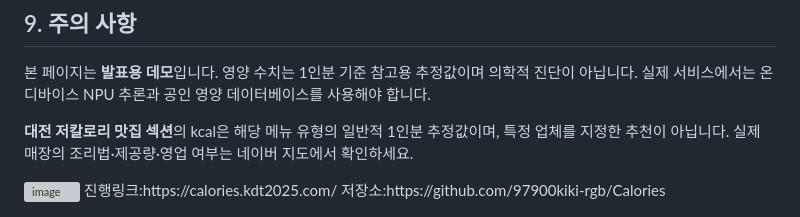
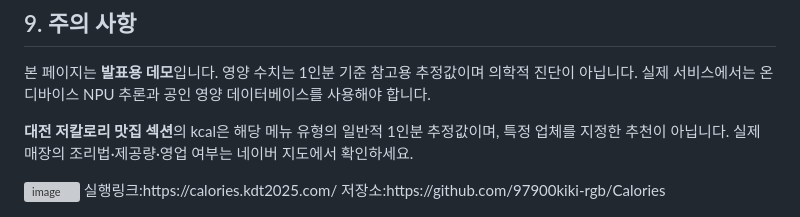
Before and after one commit to 97900kiki-rgb/Calories, a Markdown page: README.md, the part around the change. Rendered like a GitHub page; grey boxes are pictures that could not be loaded.

Commit message:
Update link text from '진행링크' to '실행링크'

```diff
--- a/README.md
+++ b/README.md
@@ -161,5 +161,5 @@ js/app.js           분석 시뮬레이션, 기록 CRUD, 집계, Chart.js 시각
 특정 업체를 지정한 추천이 아닙니다. 실제 매장의 조리법·제공량·영업 여부는 네이버 지도에서 확인하세요.
 
 <img width="1236" height="833" alt="image" src="https://github.com/user-attachments/assets/60d4ff63-c868-4c64-9539-5c78ab75af60" />
-진행링크:https://calories.kdt2025.com/
+실행링크:https://calories.kdt2025.com/
 저장소:https://github.com/97900kiki-rgb/Calories
```
